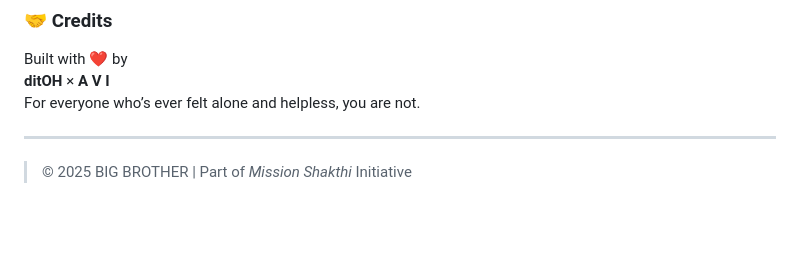
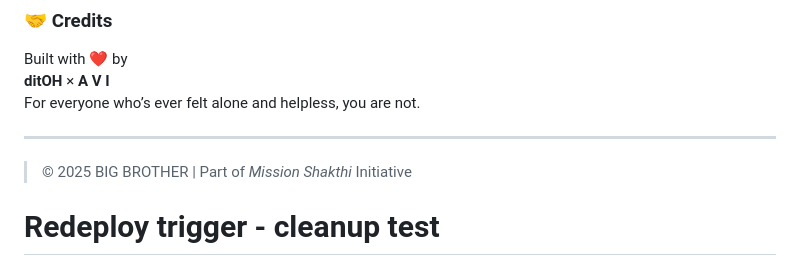
Before and after one commit to superwhooo/heybigbrother, a Markdown page: README.md, the part around the change. Drawn GitHub-style; blank space fills up the shorter version.

Commit message:
Update README.md
Signed-off-by: superwhooo <105936949+superwhooo@users.noreply.github.com>

```diff
--- a/README.md
+++ b/README.md
@@ -106,3 +106,6 @@ For everyone who’s ever felt alone and helpless, you are not.
 
 > © 2025 BIG BROTHER | Part of *Mission Shakthi* Initiative
 >
+
+
+# Redeploy trigger - cleanup test
```
